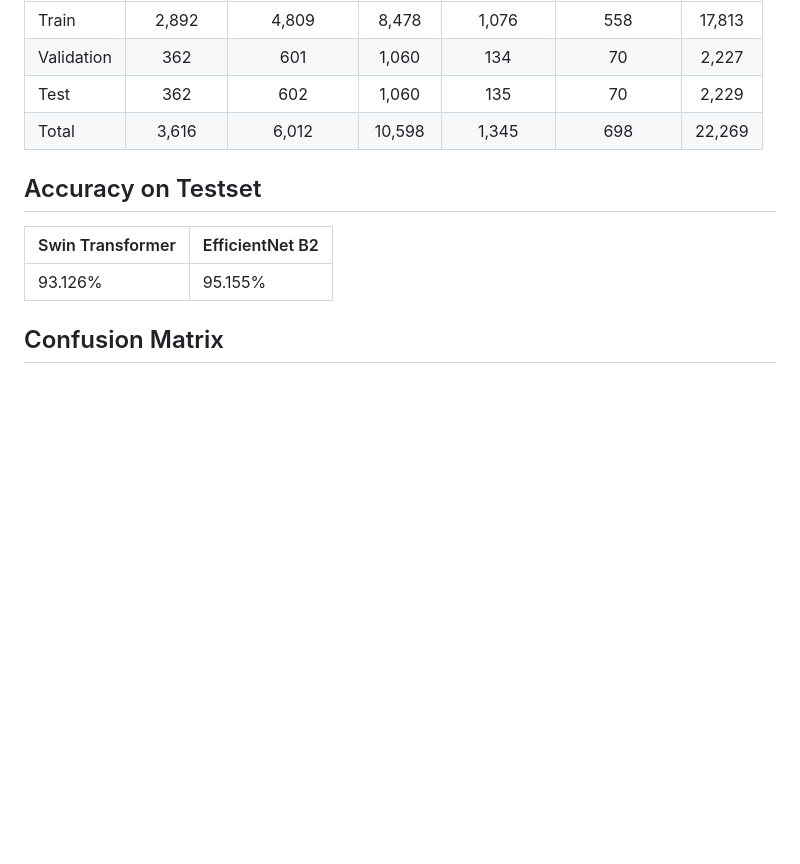
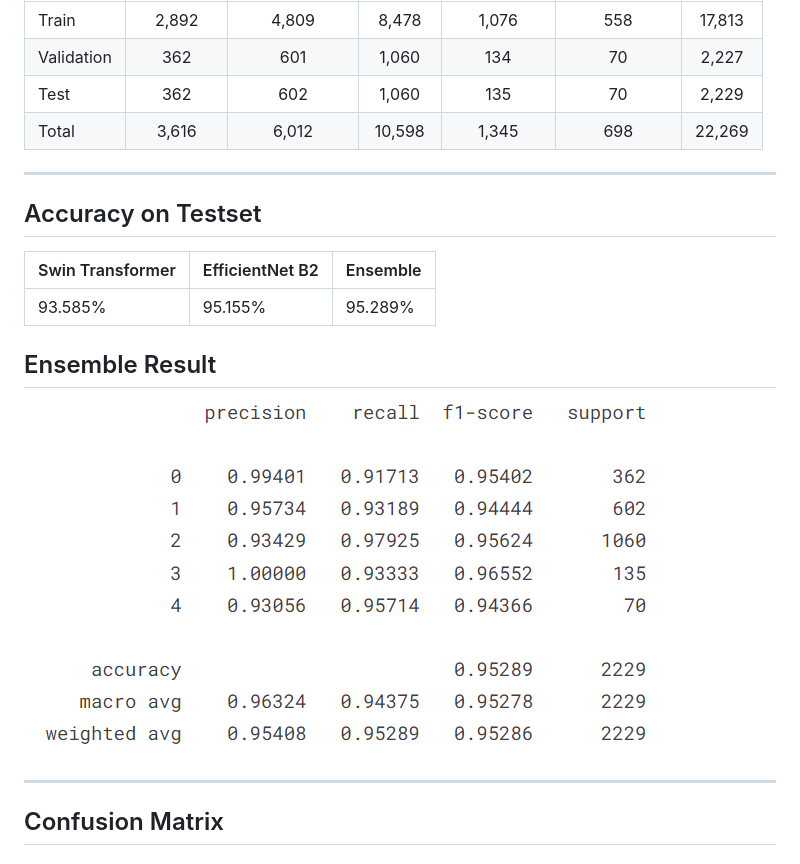
Before and after one commit to quangdungluong/Chest-XRay-Classifier, a Markdown page: README.md, the part around the change printed below. GitHub-like rendering; pictures changed too: Result/ensemble.PNG (added); blank space fills up the shorter version.

Commit message:
ensemble

```diff
--- a/README.md
+++ b/README.md
@@ -14,10 +14,17 @@
 | Test          | 362      | 602          | 1,060  | 135       | 70           | 2,229 |
 | Total         | 3,616    | 6,012        | 10,598 | 1,345     | 698          | 22,269|
 
+----------------------------------------
+
 ## Accuracy on Testset
-| Swin Transformer | EfficientNet B2 |
-|---|---|
-| 93.126% | 95.155% |
+| Swin Transformer | EfficientNet B2 | Ensemble |
+|---|---|---|
+| 93.585% | 95.155% | 95.289% |
+
+## Ensemble Result
+![Ensemble Result](/Result/ensemble.PNG)
+
+----------------------------------------
 
 ## Confusion Matrix
 
```
Also changed, not shown: other parts of README.md (+1 -1 lines), Confusion_Matrix/ensemble.PNG (added), Result/ensemble_ROC.png (added).
